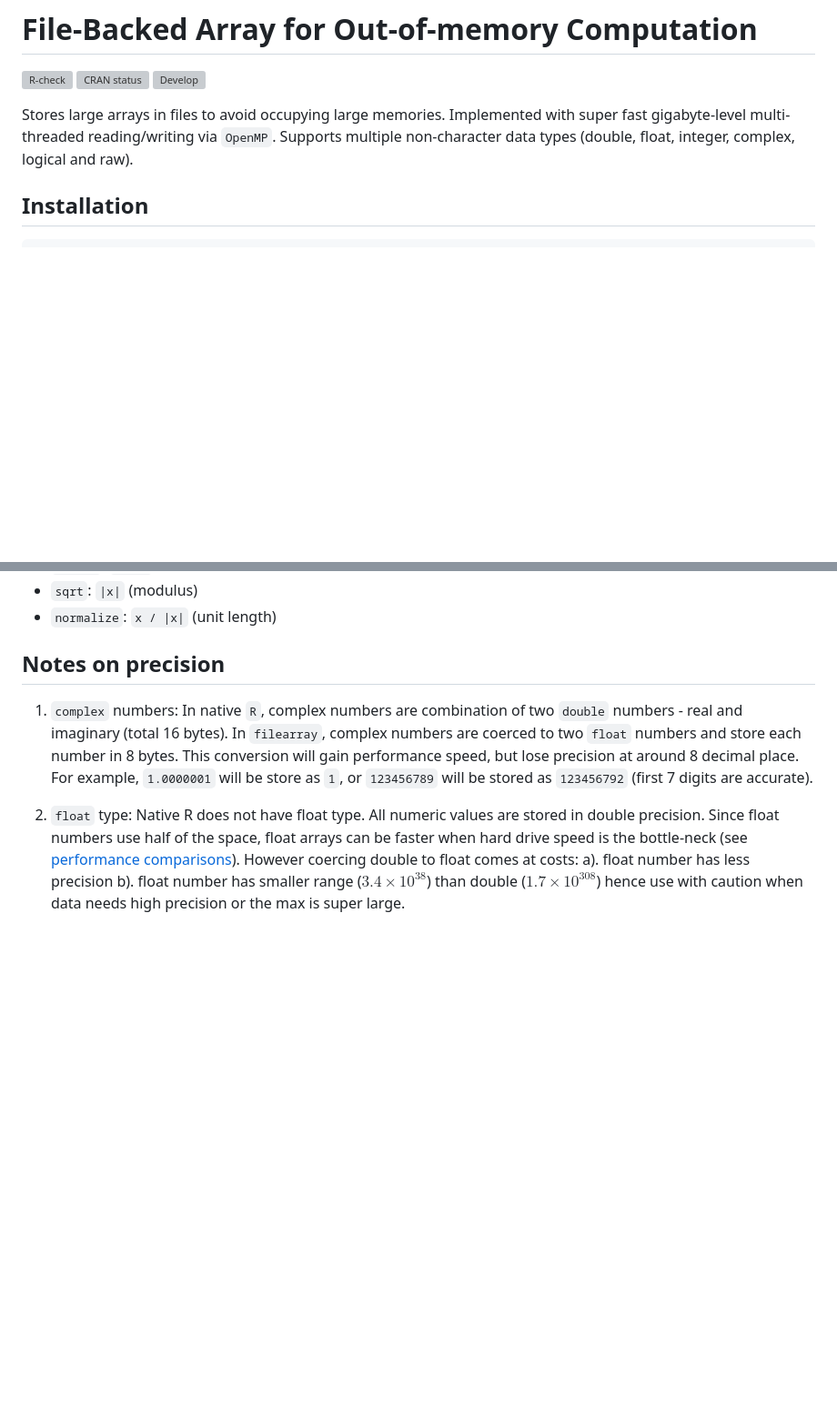
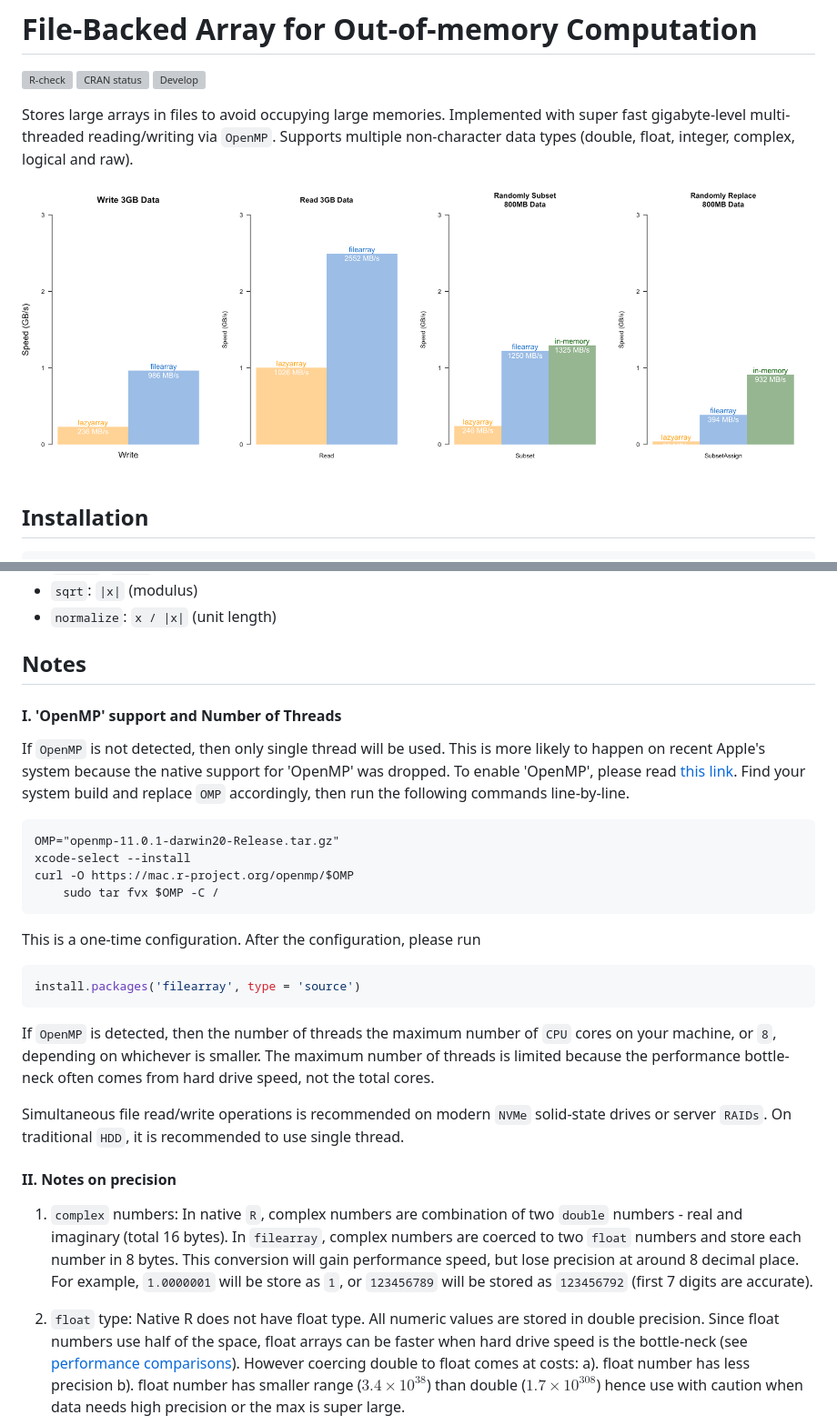
Before and after one commit to dipterix/filearray, a Markdown page: README.md, 2 parts joined by grey strips. Shown: that part at 91% size. Rendered like a GitHub page; pictures changed too: adhoc/readme-speed.png (added); blank space fills up the shorter version; grey boxes are pictures that could not be loaded.

````diff
--- a/README.md
+++ b/README.md
@@ -8,6 +8,8 @@
 <!-- badges: end -->
 
 Stores large arrays in files to avoid occupying large memories. Implemented with super fast gigabyte-level multi-threaded reading/writing via `OpenMP`. Supports multiple non-character data types (double, float, integer, complex, logical and raw).
+
+![Speed comparisons with `lazyarray` (`zstd`-compressed out-of-memory array), and in-memory operation. `filearray` is uniformly faster than `lazyarray`. Random access has almost the same speed as the native in-memory operation. The speed test was performed on an `MacBook Air (M1, 2020)` with `8GB` memory](adhoc/readme-speed.png)
 
 ## Installation
 
@@ -111,7 +113,31 @@ For complex numbers, `transform` is a little bit different:
 * `sqrt`: `|x|` (modulus)
 * `normalize`: `x / |x|` (unit length)
 
-## Notes on precision
+## Notes
+
+#### I. 'OpenMP' support and Number of Threads
+
+If `OpenMP` is not detected, then only single thread will be used. This is more likely to happen on recent Apple's system because the native support for 'OpenMP' was dropped. To enable 'OpenMP', please read [this link](https://mac.r-project.org/openmp/). Find your system build and replace `OMP` accordingly, then run the following commands line-by-line.
+
+```
+OMP="openmp-11.0.1-darwin20-Release.tar.gz"
+xcode-select --install
+curl -O https://mac.r-project.org/openmp/$OMP
+    sudo tar fvx $OMP -C /
+```
+
+This is a one-time configuration. After the configuration, please run
+
+```r
+install.packages('filearray', type = 'source')
+```
+
+
+If `OpenMP` is detected, then the number of threads the maximum number of `CPU` cores on your machine, or `8`, depending on whichever is smaller. The maximum number of threads is limited because the performance bottle-neck often comes from hard drive speed, not the total cores.
+
+Simultaneous file read/write operations is recommended on modern `NVMe` solid-state drives or server `RAIDs`. On traditional `HDD`, it is recommended to use single thread.
+
+#### II. Notes on precision
 
 1. `complex` numbers: In native `R`, complex numbers are combination of two `double` numbers - real and imaginary (total 16 bytes). In `filearray`, complex numbers are coerced to two `float` numbers and store each number in 8 bytes. This conversion will gain performance speed, but lose precision at around 8 decimal place. For example, `1.0000001` will be store as `1`, or `123456789` will be stored as `123456792` (first 7 digits are accurate).
 
````
Also changed, not shown: 6 other files.
